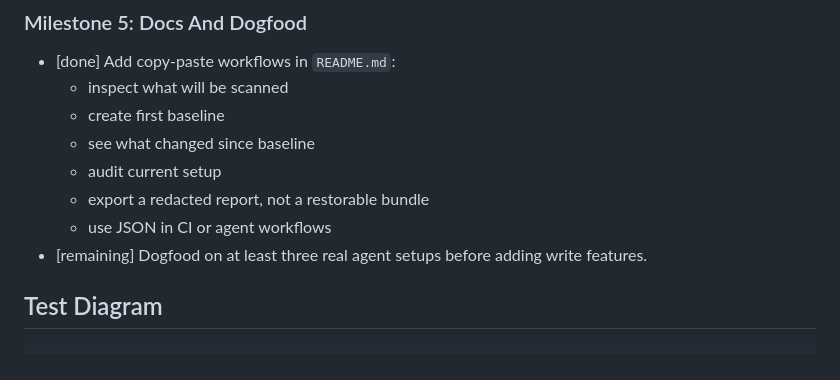
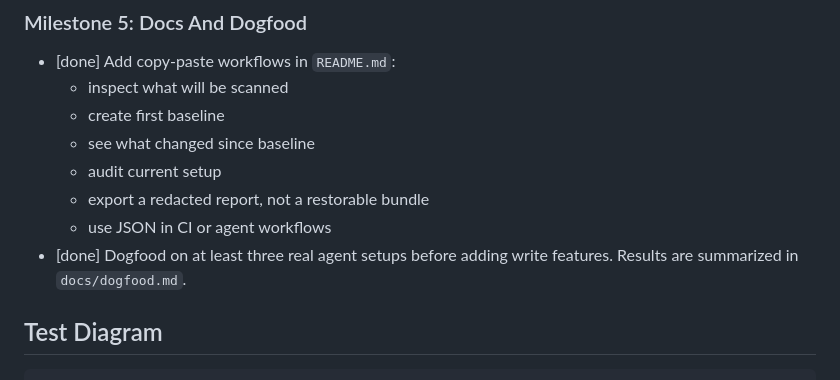
Before and after one commit to qyinm/gandalf, a Markdown page: PLAN.md, the part around the change. Rendered like a GitHub page.

Commit message:
docs: record dogfood runs

```diff
--- a/PLAN.md
+++ b/PLAN.md
@@ -343,7 +343,7 @@ Fix: Run `snaptailor scan --skip codex` or fix the TOML file.
   - audit current setup
   - export a redacted report, not a restorable bundle
   - use JSON in CI or agent workflows
-- [remaining] Dogfood on at least three real agent setups before adding write features.
+- [done] Dogfood on at least three real agent setups before adding write features. Results are summarized in `docs/dogfood.md`.
 
 ## Test Diagram
 
```
Also changed, not shown: docs/dogfood.md (added, +27 -0 lines).
